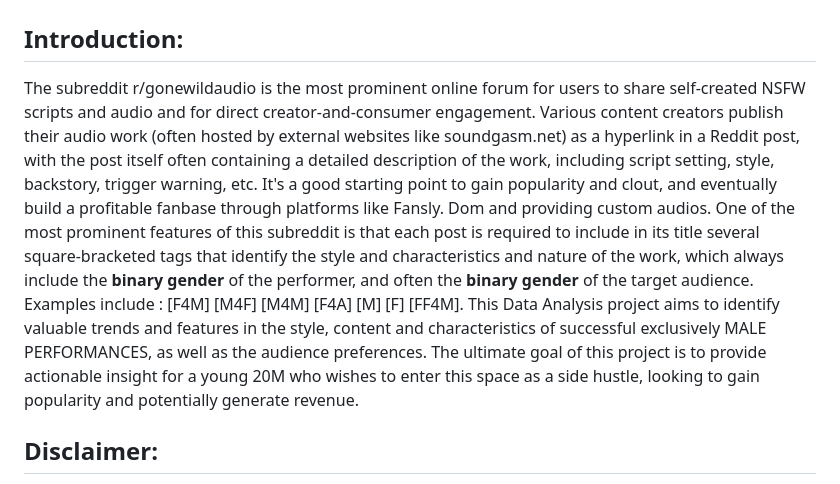
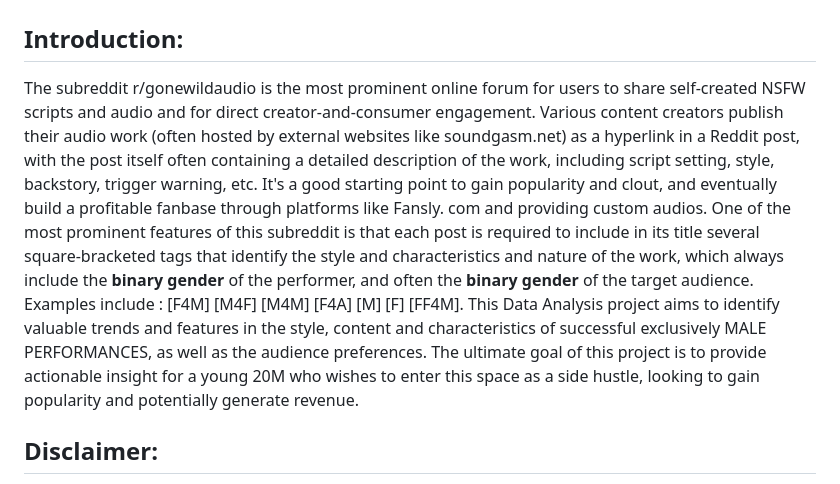
Before and after one commit to zeptabot/Reddit-Content-Creation-Analysis, a Markdown page: Initial Draft.md, the part around the change. Drawn GitHub-style.

```diff
--- a/Initial Draft.md
+++ b/Initial Draft.md
@@ -2,7 +2,7 @@
 
 ## Introduction:
 
-The subreddit r/gonewildaudio is the most prominent online forum for users to share self-created NSFW scripts and audio and for direct creator-and-consumer engagement. Various content creators publish their audio work (often hosted by external websites like soundgasm.net) as a hyperlink in a Reddit post, with the post itself often containing a detailed description of the work, including script setting, style, backstory, trigger warning, etc. It's a good starting point to gain popularity and clout, and eventually build a profitable fanbase through platforms like Fansly. Dom and providing custom audios. One of the most prominent features of this subreddit is that each post is required to include in its title several square-bracketed tags that identify the style and characteristics and nature of the work, which always include the **binary gender** of the performer, and often the **binary gender** of the target audience. Examples include : [F4M] [M4F] [M4M] [F4A] [M] [F] [FF4M]. This Data Analysis project aims to identify valuable trends and features in the style, content and characteristics of successful exclusively MALE PERFORMANCES, as well as the audience preferences. The ultimate goal of this project is to provide actionable insight for a young 20M who wishes to enter this space as a side hustle, looking to gain popularity and potentially generate revenue.
+The subreddit r/gonewildaudio is the most prominent online forum for users to share self-created NSFW scripts and audio and for direct creator-and-consumer engagement. Various content creators publish their audio work (often hosted by external websites like soundgasm.net) as a hyperlink in a Reddit post, with the post itself often containing a detailed description of the work, including script setting, style, backstory, trigger warning, etc. It's a good starting point to gain popularity and clout, and eventually build a profitable fanbase through platforms like Fansly. com and providing custom audios. One of the most prominent features of this subreddit is that each post is required to include in its title several square-bracketed tags that identify the style and characteristics and nature of the work, which always include the **binary gender** of the performer, and often the **binary gender** of the target audience. Examples include : [F4M] [M4F] [M4M] [F4A] [M] [F] [FF4M]. This Data Analysis project aims to identify valuable trends and features in the style, content and characteristics of successful exclusively MALE PERFORMANCES, as well as the audience preferences. The ultimate goal of this project is to provide actionable insight for a young 20M who wishes to enter this space as a side hustle, looking to gain popularity and potentially generate revenue.
 
 
 
```
